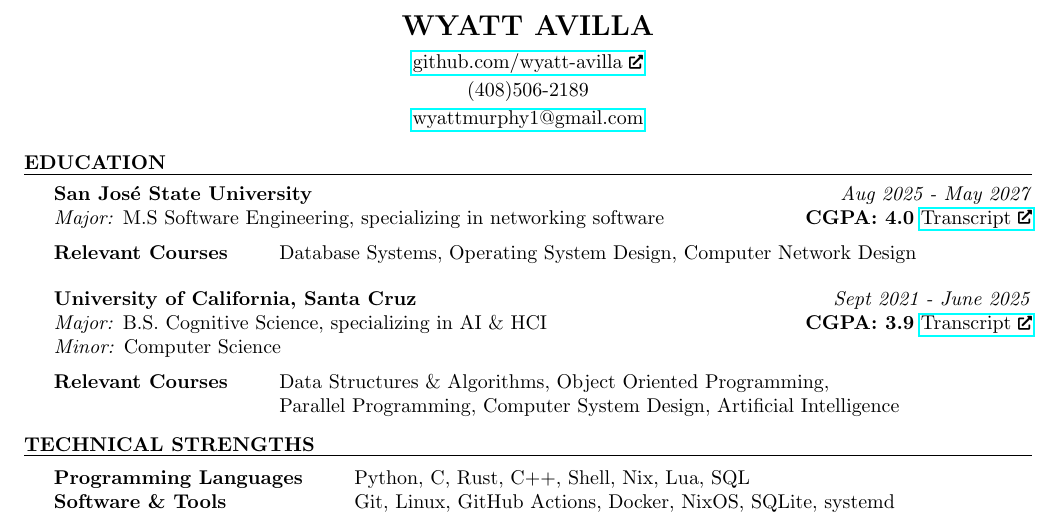
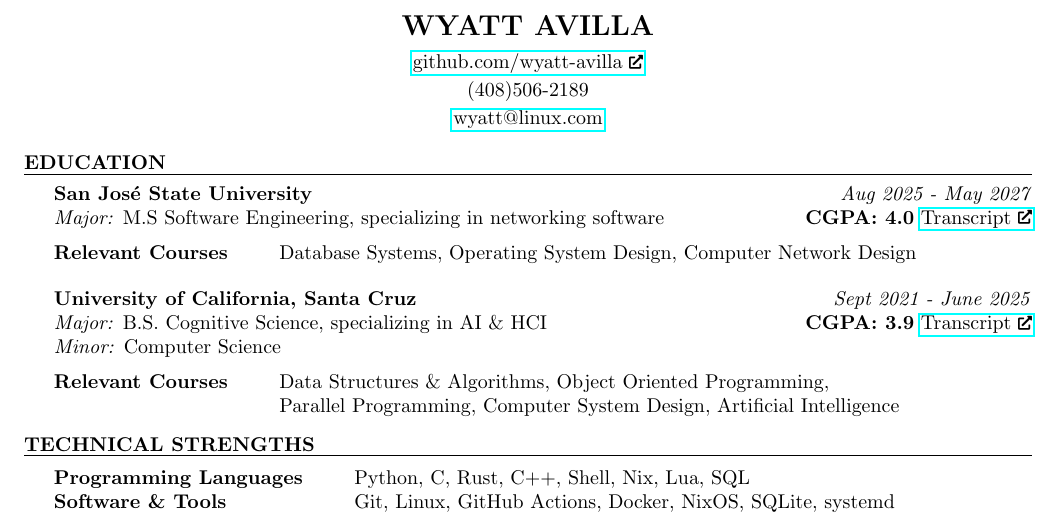
Before and after one commit to wyatt-avilla/resume, a LaTeX CV (resume.tex): part of the page, cut so that both start at the same text. Compiled offline with pdfLaTeX.

Commit message:
update email

```diff
--- a/resume.tex
+++ b/resume.tex
@@ -11,7 +11,7 @@
 
 \name{Wyatt Avilla}
 \address{(408)506-2189}
-\address{\href{mailto:wyattmurphy1@gmail.com}{wyattmurphy1@gmail.com}}
+\address{\href{mailto:wyatt@linux.com}{wyatt@linux.com}}
 \address{\href{https://github.com/wyatt-avilla}{github.com/wyatt-avilla
 \scaledfaExternalLink}}
 
```
Also changed, not shown: resume.pdf.
